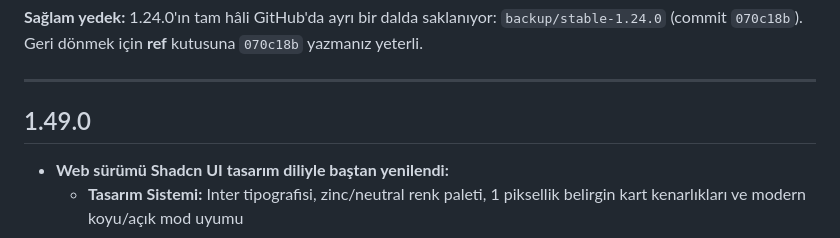
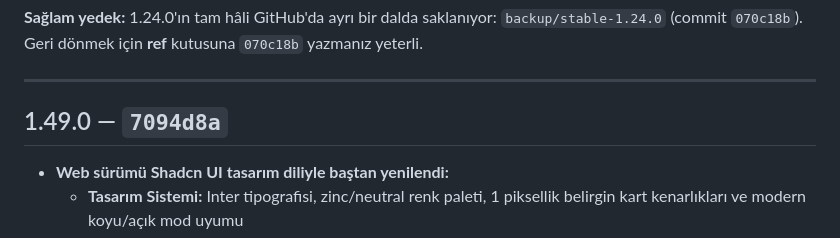
Before and after one commit to mylifer/scan, a Markdown page: CHANGELOG.md, the part around the change. Rendered like a GitHub page.

Commit message:
docs: 1.49.0 commit kodu

```diff
--- a/CHANGELOG.md
+++ b/CHANGELOG.md
@@ -16,7 +16,7 @@ Her sürümün yanındaki **commit kodu**, o sürüme geri dönmek için kullan
 
 ---
 
-## 1.49.0
+## 1.49.0 — `7094d8a`
 - **Web sürümü Shadcn UI tasarım diliyle baştan yenilendi:**
   - **Tasarım Sistemi:** Inter tipografisi, zinc/neutral renk paleti, 1 piksellik belirgin kart kenarlıkları ve modern koyu/açık mod uyumu
   - **Shadcn Sidebar (Sol Menü):** Marka başlığı, v1.49.0 rozeti, kategori başlığı, aktif göstergeli ve hover efektli gezinme butonları ve kullanıcı profil alanı
```
